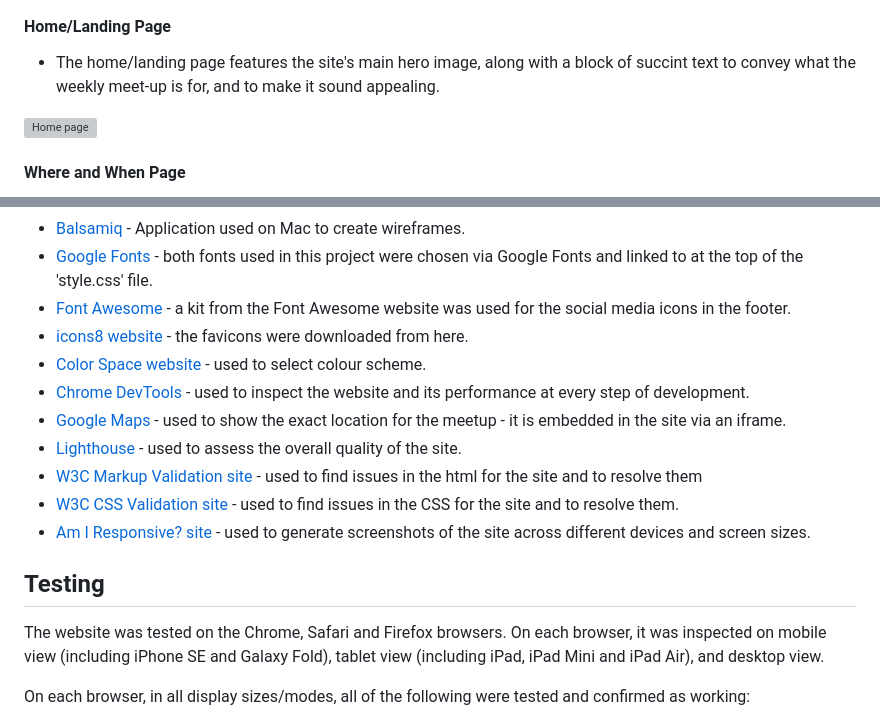
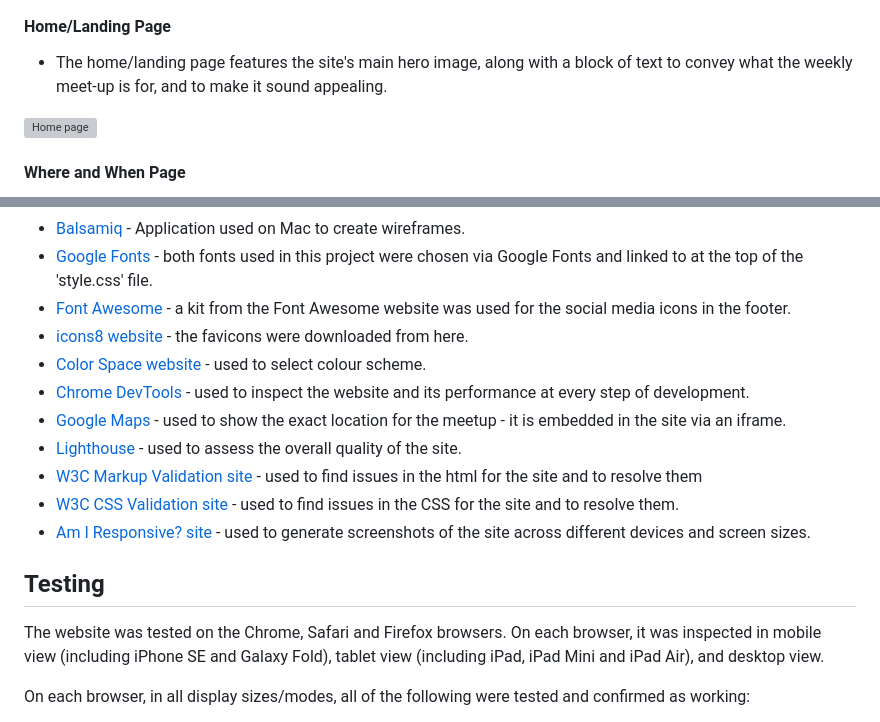
Before and after one commit to sjayawardena/local-multiplayer-meetup, a Markdown page: README.md, 2 parts joined by grey strips. GitHub-like rendering; grey boxes are pictures that could not be loaded.

```diff
--- a/README.md
+++ b/README.md
@@ -104,7 +104,7 @@ Screenshots in this section are from the mobile version of the site unless state
 
 #### Home/Landing Page
 
-- The home/landing page features the site's main hero image, along with a block of succint text to convey what the weekly meet-up is for, and to make it sound appealing.
+- The home/landing page features the site's main hero image, along with a block of text to convey what the weekly meet-up is for, and to make it sound appealing.
 
 ![Home page](assets/images/features-screenshots/project-1-home-page-feature.png)
 
@@ -171,7 +172,7 @@ To deploy the live site from the GitHub repository, these steps as outlined on C
 
 ## Testing
 
-The website was tested on the Chrome, Safari and Firefox browsers. On each browser, it was inspected on mobile view (including iPhone SE and Galaxy Fold), tablet view (including iPad, iPad Mini and iPad Air), and desktop view.
+The website was tested on the Chrome, Safari and Firefox browsers. On each browser, it was inspected in mobile view (including iPhone SE and Galaxy Fold), tablet view (including iPad, iPad Mini and iPad Air), and desktop view.
 
 On each browser, in all display sizes/modes, all of the following were tested and confirmed as working:
 - The logo in the header on all pages links back to the main page.
```
Also changed, not shown: other parts of README.md (+14 -13 lines), assets/images/features-screenshots/project-1-ruleslist-feature.png.
